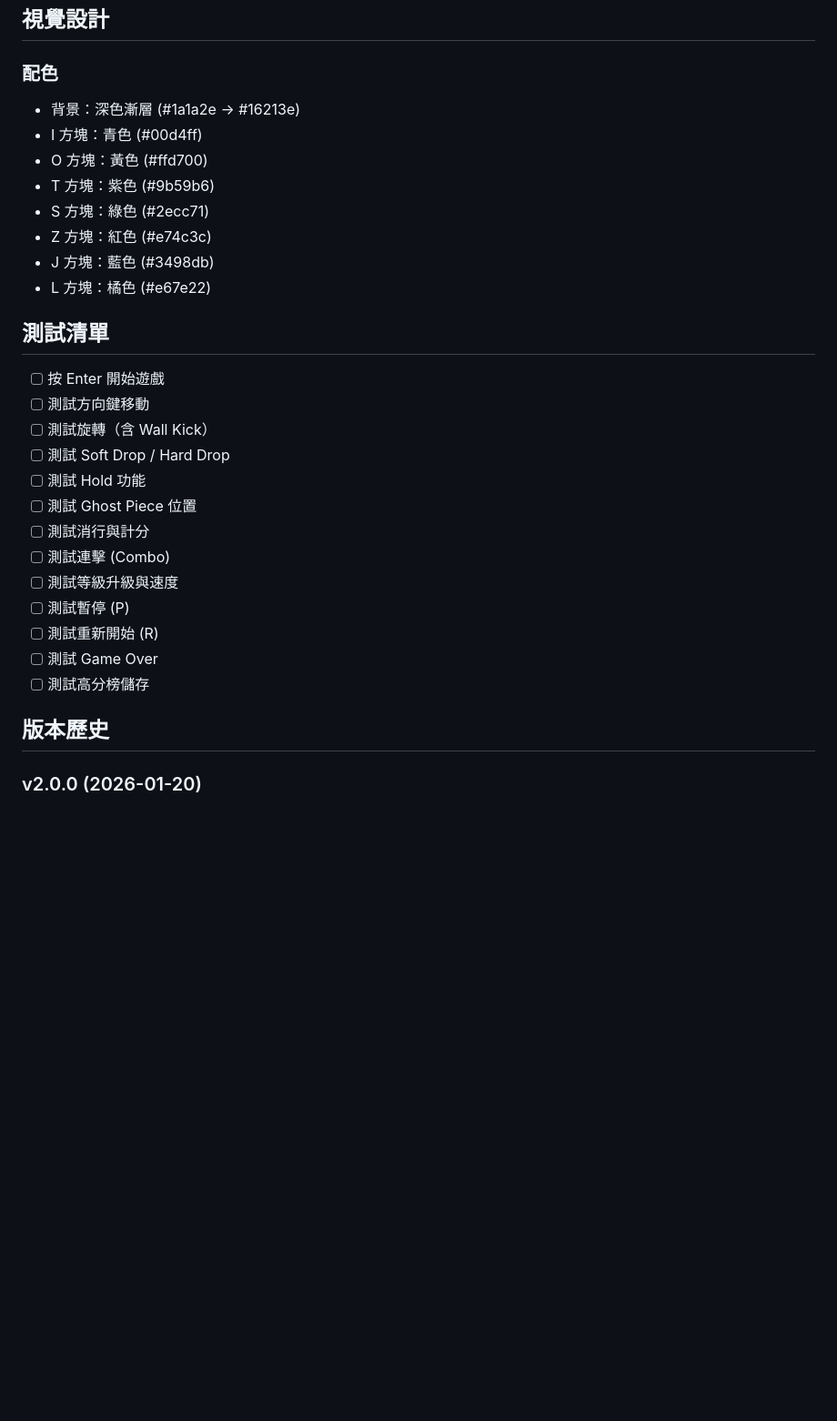
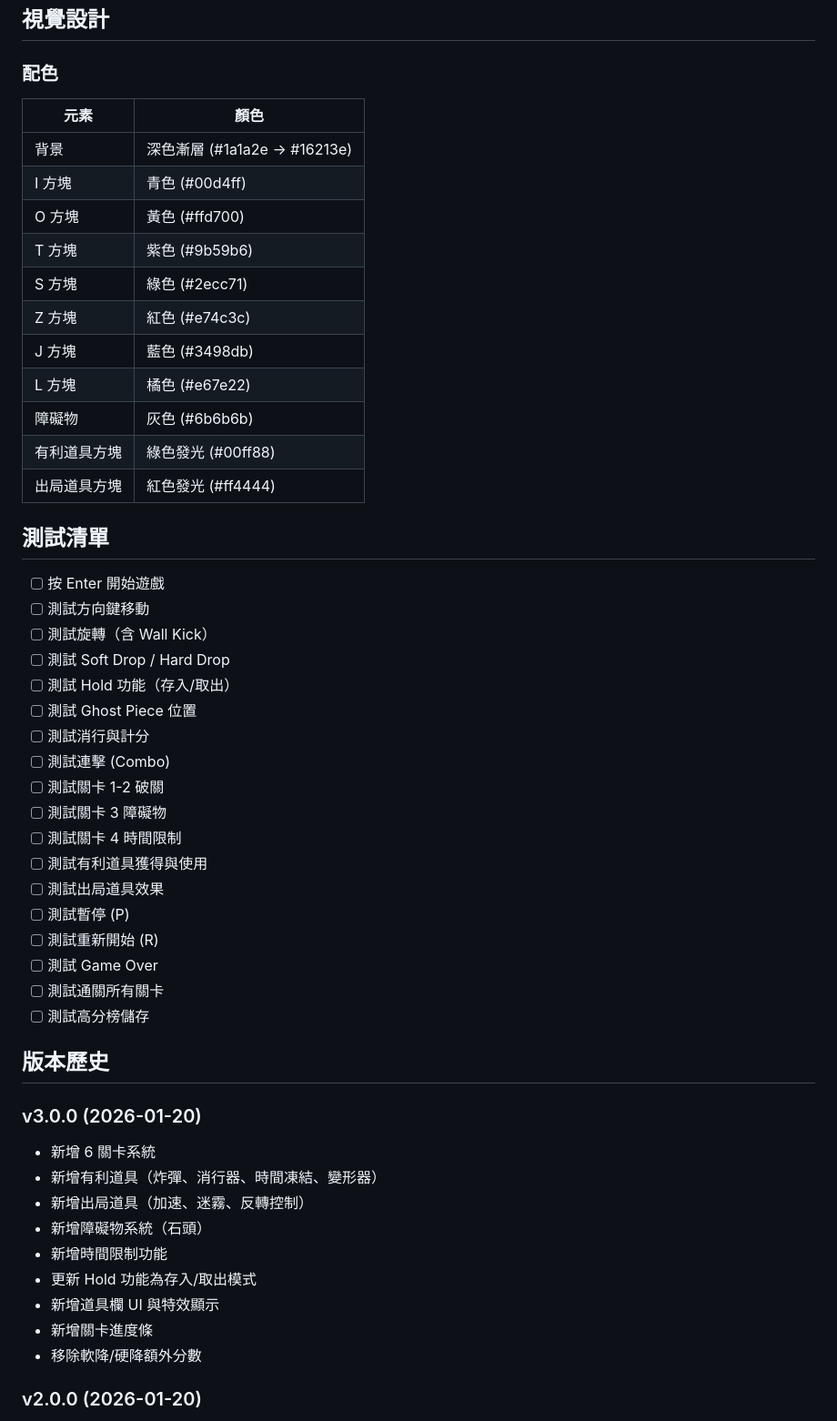
Before and after one commit to aliencat0528/tetris-battle, a Markdown page: README.md, the part around one of its changes. Shown at 91% size. Rendered like a GitHub page; blank space fills up the shorter version.

```diff
--- a/README.md
+++ b/README.md
@@ -133,14 +202,19 @@ open http://localhost:8100
 ## 視覺設計
 
 ### 配色
-- 背景：深色漸層 (#1a1a2e → #16213e)
-- I 方塊：青色 (#00d4ff)
-- O 方塊：黃色 (#ffd700)
-- T 方塊：紫色 (#9b59b6)
-- S 方塊：綠色 (#2ecc71)
-- Z 方塊：紅色 (#e74c3c)
-- J 方塊：藍色 (#3498db)
-- L 方塊：橘色 (#e67e22)
+| 元素 | 顏色 |
+|------|------|
+| 背景 | 深色漸層 (#1a1a2e → #16213e) |
+| I 方塊 | 青色 (#00d4ff) |
+| O 方塊 | 黃色 (#ffd700) |
+| T 方塊 | 紫色 (#9b59b6) |
+| S 方塊 | 綠色 (#2ecc71) |
+| Z 方塊 | 紅色 (#e74c3c) |
+| J 方塊 | 藍色 (#3498db) |
+| L 方塊 | 橘色 (#e67e22) |
+| 障礙物 | 灰色 (#6b6b6b) |
+| 有利道具方塊 | 綠色發光 (#00ff88) |
+| 出局道具方塊 | 紅色發光 (#ff4444) |
 
 ## 測試清單
 
@@ -148,17 +222,33 @@ open http://localhost:8100
 - [ ] 測試方向鍵移動
 - [ ] 測試旋轉（含 Wall Kick）
 - [ ] 測試 Soft Drop / Hard Drop
-- [ ] 測試 Hold 功能
+- [ ] 測試 Hold 功能（存入/取出）
 - [ ] 測試 Ghost Piece 位置
 - [ ] 測試消行與計分
 - [ ] 測試連擊 (Combo)
-- [ ] 測試等級升級與速度
+- [ ] 測試關卡 1-2 破關
+- [ ] 測試關卡 3 障礙物
+- [ ] 測試關卡 4 時間限制
+- [ ] 測試有利道具獲得與使用
+- [ ] 測試出局道具效果
 - [ ] 測試暫停 (P)
 - [ ] 測試重新開始 (R)
 - [ ] 測試 Game Over
+- [ ] 測試通關所有關卡
 - [ ] 測試高分榜儲存
 
 ## 版本歷史
+
+### v3.0.0 (2026-01-20)
+- 新增 6 關卡系統
+- 新增有利道具（炸彈、消行器、時間凍結、變形器）
+- 新增出局道具（加速、迷霧、反轉控制）
+- 新增障礙物系統（石頭）
+- 新增時間限制功能
+- 更新 Hold 功能為存入/取出模式
+- 新增道具欄 UI 與特效顯示
+- 新增關卡進度條
+- 移除軟降/硬降額外分數
 
 ### v2.0.0 (2026-01-20)
 - 重新設計為單人模式
```
Also changed, not shown: other parts of README.md (+90 -21 lines).
